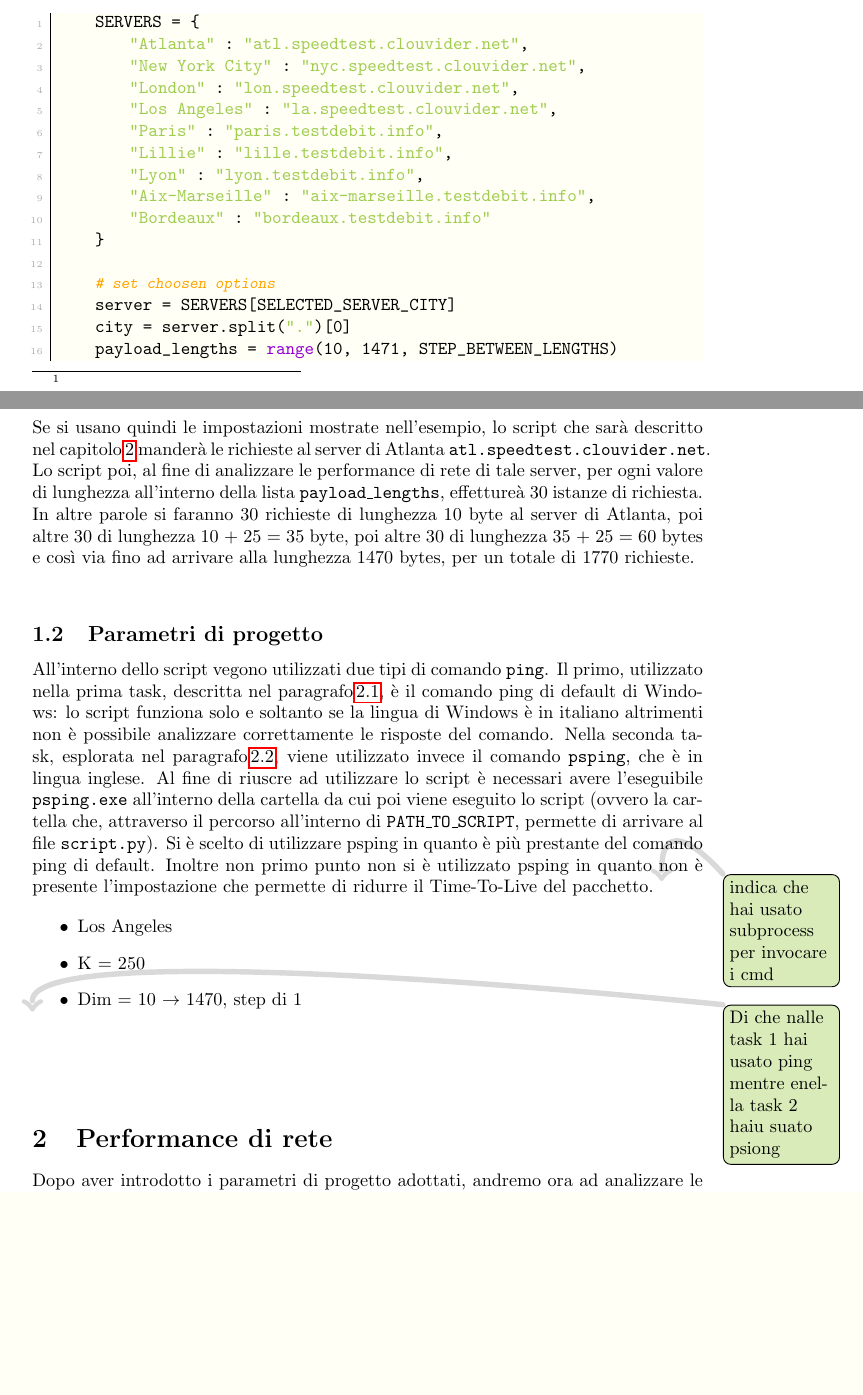
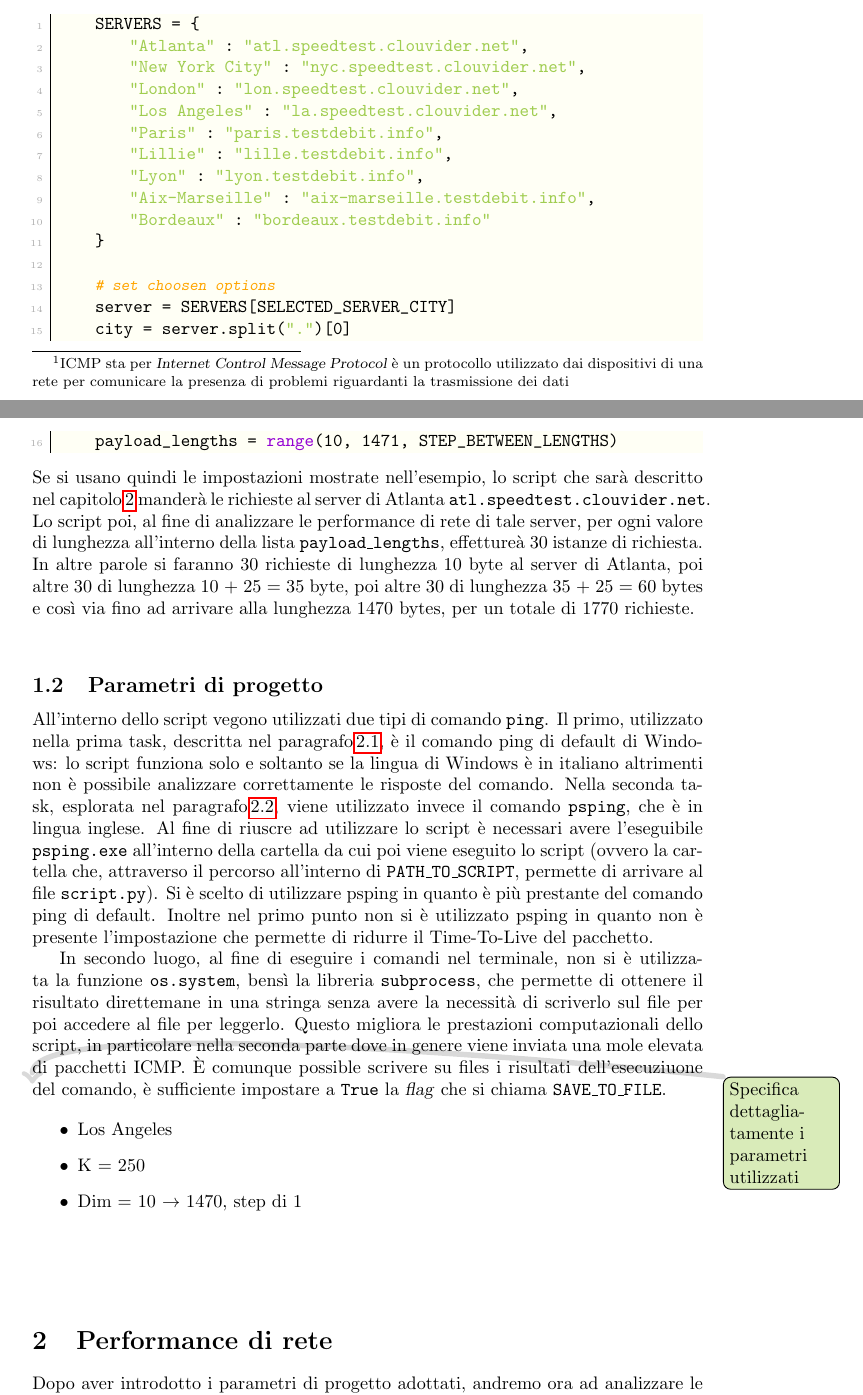
Before and after one commit to imAlessas/computer-networks, a LaTeX document (multimedia/main.tex, which reads multimedia/hw-2/report/report.tex): two parts of pages 4 and 5 of 14, joined at a grey line, cut so that both start at the same text, the shorter picture padded with empty space. Compiled offline with pdfLaTeX.

Commit message:
Update hw-2/report.tex
- added ICMP brief description
- added subprocess explaination

```diff
--- a/multimedia/hw-2/report/report.tex
+++ b/multimedia/hw-2/report/report.tex
@@ -18,7 +18,7 @@
 
 \vspace{15px}\subsection{Utilizzo dello script}
 
-Le richieste dell'homework sono state soddisfatte attraverso uno script scritto con il linguaggio \textsl{Python} ed eseguito sul sistema operativo \textsl{Windows 10} in lingua italiana. Tutte le richieste sono state soddisfatte attraverso l'utilizzo del comando \texttt{ping} che si occupa di inviare delle richieste ICMP\footnote{} ad una determinata destinazione. La risposta del suddetto comando diagnostico è il periodo impiegato dalla destinazione per rispondere, ovvero la \textbf{latenza}.
+Le richieste dell'homework sono state soddisfatte attraverso uno script scritto con il linguaggio \textsl{Python} ed eseguito sul sistema operativo \textsl{Windows 10} in lingua italiana. Tutte le richieste sono state soddisfatte attraverso l'utilizzo del comando \texttt{ping} che si occupa di inviare delle richieste ICMP\footnote{ICMP sta per \textsl{Internet Control Message Protocol} è un protocollo utilizzato dai dispositivi di una rete per comunicare la presenza di problemi riguardanti la trasmissione dei dati} ad una determinata destinazione. La risposta del suddetto comando diagnostico è il periodo impiegato dalla destinazione per rispondere, ovvero la \textbf{latenza}.
 
 Prima di lanciare lo script, è necessario aprire il file \textsl{script.py} e impostare correttamente il percorso dello script modificando la costante \texttt{PATH\_TO\_SCRIPT}.
 \begin{lstlisting}
@@ -61,9 +61,13 @@ Prima di lanciare lo script, è necessario aprire il file \textsl{script.py} e i
 
 \vspace{15px}\subsection{Parametri di progetto}
 
-All'interno dello script vegono utilizzati due tipi di comando \texttt{ping}. Il primo, utilizzato nella prima task, descritta nel paragrafo\,\ref{links}, è il comando ping di default di Windows: lo script funziona solo e soltanto se la lingua di Windows è in italiano altrimenti non è possibile analizzare correttamente le risposte del comando. Nella seconda task, esplorata nel paragrafo\,\ref{RTT}, viene utilizzato invece il comando \texttt{psping}, che è in lingua inglese. Al fine di riuscre ad utilizzare lo script è necessari avere l'eseguibile \texttt{psping.exe} all'interno della cartella da cui poi viene eseguito lo script (ovvero la cartella che, attraverso il percorso all'interno di \texttt{PATH\_TO\_SCRIPT}, permette di arrivare al file \texttt{script.py}). Si è scelto di utilizzare psping in quanto è più prestante del comando ping di default. Inoltre non primo punto non si è utilizzato psping in quanto non è presente l'impostazione che permette di ridurre il Time-To-Live del pacchetto.
-\todo{indica che hai usato subprocess per invocare i cmd}
+All'interno dello script vegono utilizzati due tipi di comando \texttt{ping}. Il primo, utilizzato nella prima task, descritta nel paragrafo\,\ref{links}, è il comando ping di default di Windows: lo script funziona solo e soltanto se la lingua di Windows è in italiano altrimenti non è possibile analizzare correttamente le risposte del comando. Nella seconda task, esplorata nel paragrafo\,\ref{RTT}, viene utilizzato invece il comando \texttt{psping}, che è in lingua inglese. Al fine di riuscre ad utilizzare lo script è necessari avere l'eseguibile \texttt{psping.exe} all'interno della cartella da cui poi viene eseguito lo script (ovvero la cartella che, attraverso il percorso all'interno di \texttt{PATH\_TO\_SCRIPT}, permette di arrivare al file \texttt{script.py}). Si è scelto di utilizzare psping in quanto è più prestante del comando ping di default. Inoltre nel primo punto non si è utilizzato psping in quanto non è presente l'impostazione che permette di ridurre il Time-To-Live del pacchetto.
 
+In secondo luogo, al fine di eseguire i comandi nel terminale, non si è utilizzata la funzione \texttt{os.system}, bensì la libreria \texttt{subprocess},
+che permette di ottenere il risultato direttemane in una stringa senza avere la necessità di scriverlo sul file per poi accedere al file per leggerlo. Questo migliora le prestazioni computazionali dello script, in particolare nella seconda parte dove in genere viene inviata una mole elevata di pacchetti ICMP. È comunque possible scrivere su files i risultati dell'esecuziuone del comando, è sufficiente impostare a \texttt{True} la \textsl{flag} che si chiama \texttt{SAVE\_TO\_FILE}.
+
+
+\todo{Specifica dettagliatamente i parametri utilizzati}
 
 \begin{itemize}
     \item Los Angeles
@@ -71,7 +75,6 @@ All'interno dello script vegono utilizzati due tipi di comando \texttt{ping}. Il
     \item Dim = 10 $\to$ 1470, step di 1
 \end{itemize}
 
-\todo{Di che nalle task 1 hai usato ping mentre enella task 2 haiu suato psiong}
 
 \vspace{35px}\section{Performance di rete}\label{performance}
 
```
Also changed, not shown: multimedia/main.pdf (added), multimedia/hw-2/report/report.tex (2 more changed lines).
